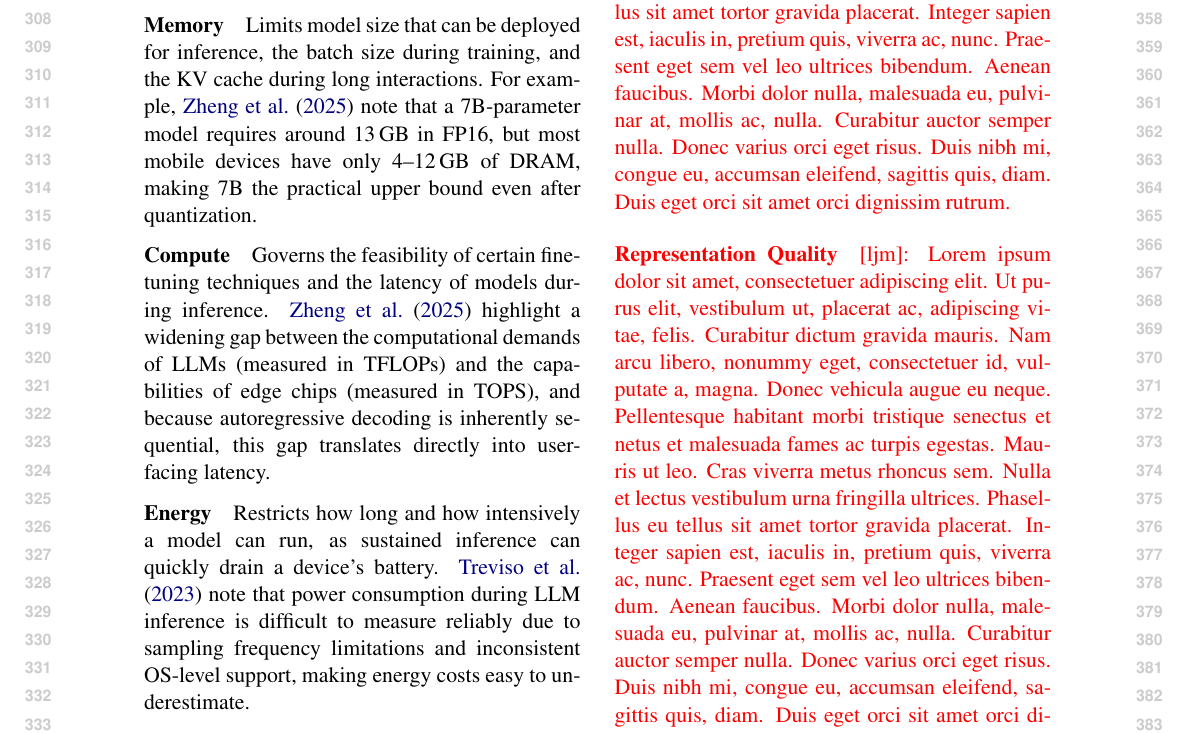
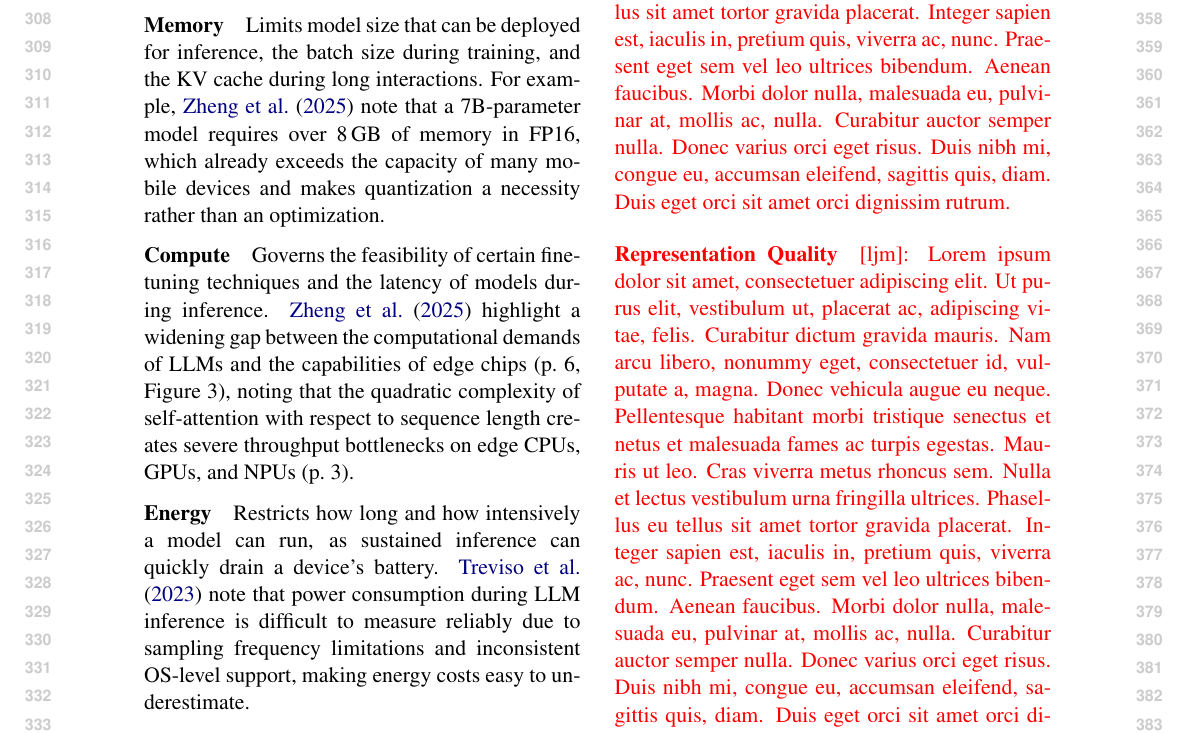
Before and after one commit to ljvmiranda921/multilinguality-at-the-edge, a LaTeX paper (tacl2021v1-template.tex): part of page 4 of 12, cut so that both start at the same text. Compiled offline with pdfLaTeX.

Commit message:
[wip] Update

```diff
--- a/tacl2021v1-template.tex
+++ b/tacl2021v1-template.tex
@@ -277,11 +277,11 @@ Based on \citet{treviso-etal-2023-efficient} and \citet{zheng2025reviewedgeLLM},
 
 \paragraph{Memory}
 Limits model size that can be deployed for inference, the batch size during training, and the KV cache during long interactions.
-For example, \citet{zheng2025reviewedgeLLM} note that a 7B-parameter model requires around 13\,GB in FP16, but most mobile devices have only 4--12\,GB of DRAM, making 7B the practical upper bound even after quantization.
+For example, \citet{zheng2025reviewedgeLLM} note that a 7B-parameter model requires over 8\,GB of memory in FP16, which already exceeds the capacity of many mobile devices and makes quantization a necessity rather than an optimization.
 
 \paragraph{Compute}
 Governs the feasibility of certain finetuning techniques and the latency of models during inference.
-\citet{zheng2025reviewedgeLLM} highlight a widening gap between the computational demands of LLMs (measured in TFLOPs) and the capabilities of edge chips (measured in TOPS), and because autoregressive decoding is inherently sequential, this gap translates directly into user-facing latency.
+\citet{zheng2025reviewedgeLLM} highlight a widening gap between the computational demands of LLMs and the capabilities of edge chips (p.~6, Figure~3), noting that the quadratic complexity of self-attention with respect to sequence length creates severe throughput bottlenecks on edge CPUs, GPUs, and NPUs (p.~3).
 
 \paragraph{Energy}
 Restricts how long and how intensively a model can run, as sustained inference can quickly drain a device's battery.
```
